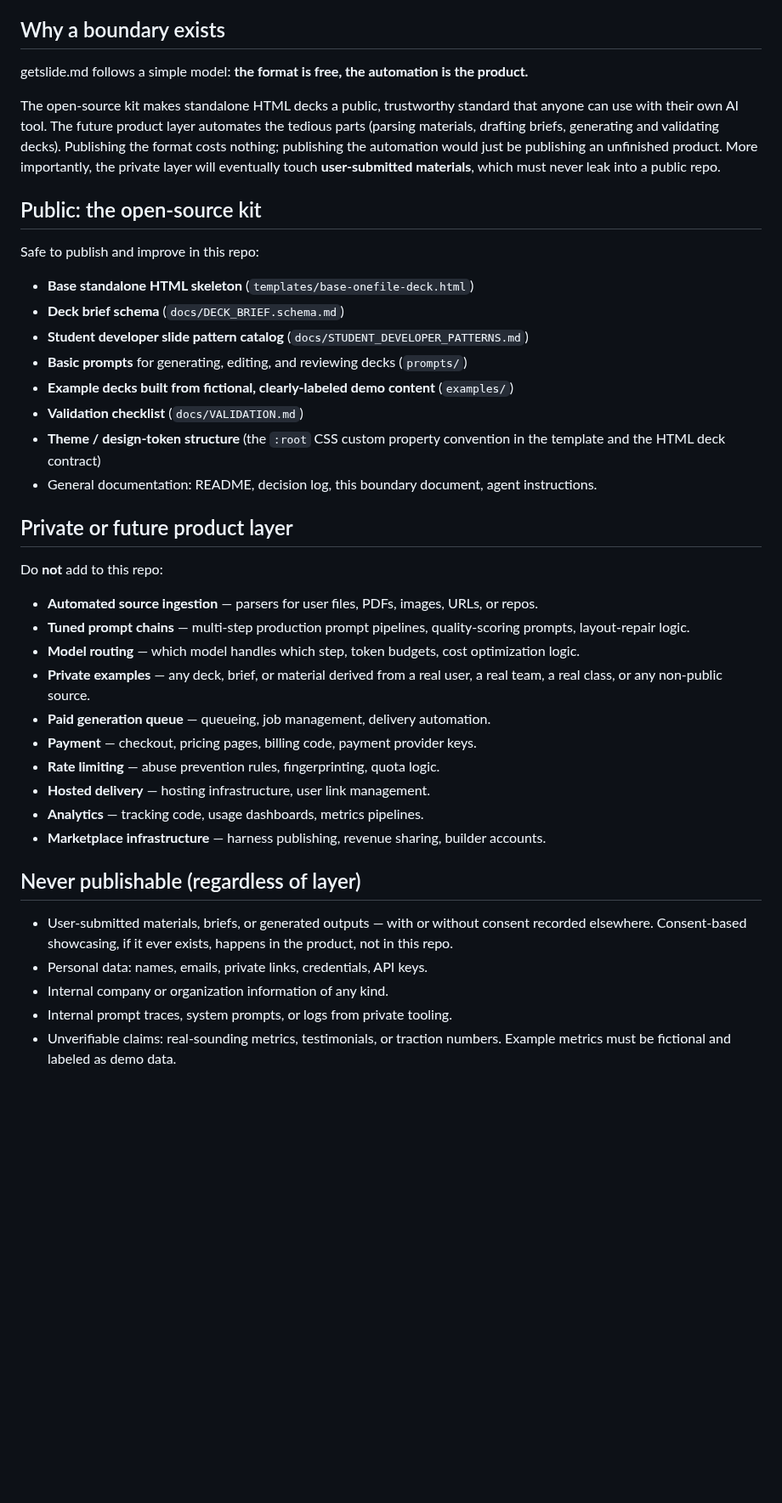
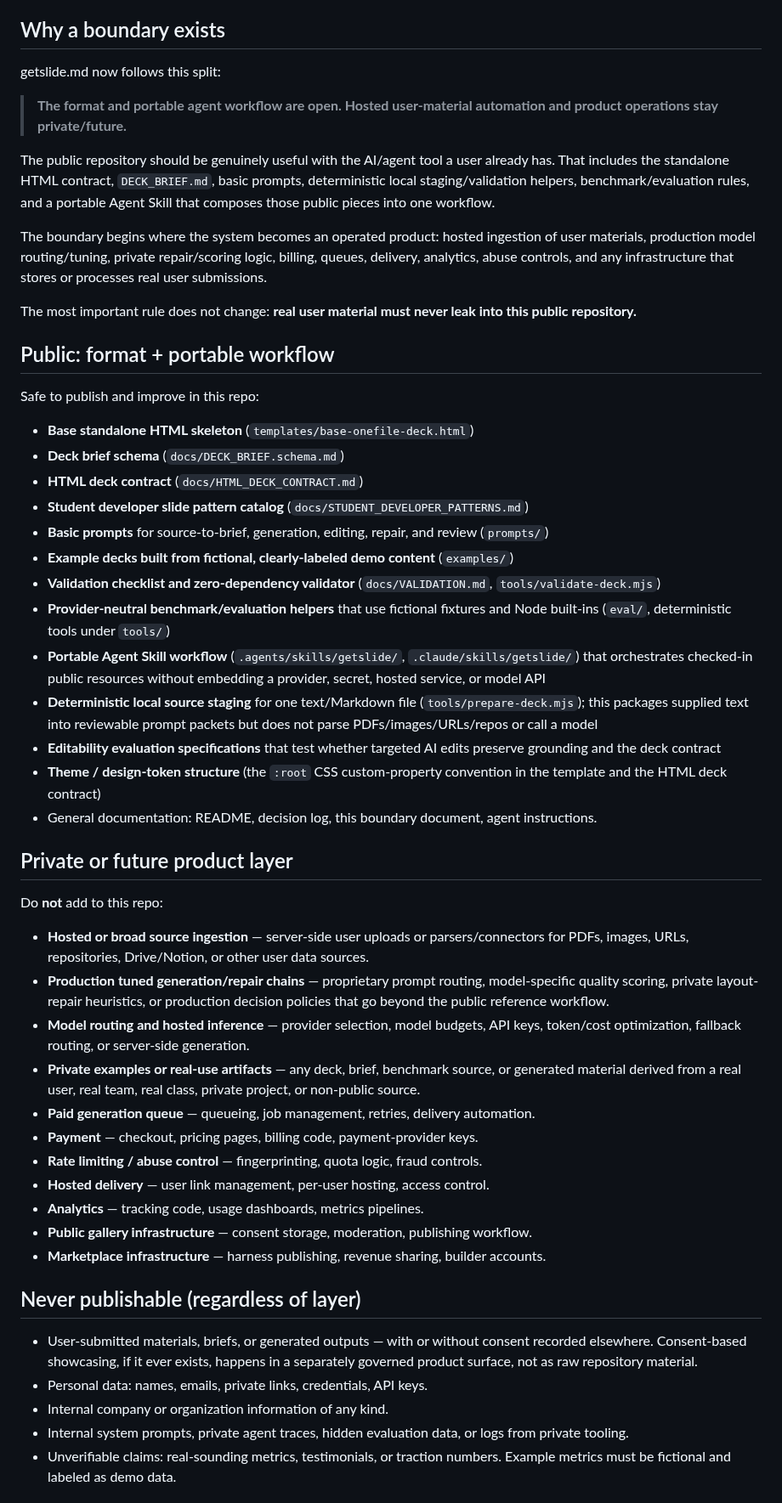
Before and after one commit to 1beenlee/getslide-md, a Markdown page: OPEN_SOURCE_BOUNDARY.md, the part around one of its changes. Shown at 85% size. GitHub-like rendering; blank space fills up the shorter version.

Commit message:
docs: redefine open boundary around portable agent workflow

```diff
--- a/OPEN_SOURCE_BOUNDARY.md
+++ b/OPEN_SOURCE_BOUNDARY.md
@@ -4,44 +4,56 @@ This document defines what belongs in this public repository and what must stay
 
 ## Why a boundary exists
 
-getslide.md follows a simple model: **the format is free, the automation is the product.**
+getslide.md now follows this split:
 
-The open-source kit makes standalone HTML decks a public, trustworthy standard that anyone can use with their own AI tool. The future product layer automates the tedious parts (parsing materials, drafting briefs, generating and validating decks). Publishing the format costs nothing; publishing the automation would just be publishing an unfinished product. More importantly, the private layer will eventually touch **user-submitted materials**, which must never leak into a public repo.
+> **The format and portable agent workflow are open. Hosted user-material automation and product operations stay private/future.**
 
-## Public: the open-source kit
+The public repository should be genuinely useful with the AI/agent tool a user already has. That includes the standalone HTML contract, `DECK_BRIEF.md`, basic prompts, deterministic local staging/validation helpers, benchmark/evaluation rules, and a portable Agent Skill that composes those public pieces into one workflow.
+
+The boundary begins where the system becomes an operated product: hosted ingestion of user materials, production model routing/tuning, private repair/scoring logic, billing, queues, delivery, analytics, abuse controls, and any infrastructure that stores or processes real user submissions.
+
+The most important rule does not change: **real user material must never leak into this public repository.**
+
+## Public: format + portable workflow
 
 Safe to publish and improve in this repo:
 
 - **Base standalone HTML skeleton** (`templates/base-onefile-deck.html`)
 - **Deck brief schema** (`docs/DECK_BRIEF.schema.md`)
+- **HTML deck contract** (`docs/HTML_DECK_CONTRACT.md`)
 - **Student developer slide pattern catalog** (`docs/STUDENT_DEVELOPER_PATTERNS.md`)
-- **Basic prompts** for generating, editing, and reviewing decks (`prompts/`)
+- **Basic prompts** for source-to-brief, generation, editing, repair, and review (`prompts/`)
 - **Example decks built from fictional, clearly-labeled demo content** (`examples/`)
-- **Validation checklist** (`docs/VALIDATION.md`)
-- **Theme / design-token structure** (the `:root` CSS custom property convention in the template and the HTML deck contract)
+- **Validation checklist and zero-dependency validator** (`docs/VALIDATION.md`, `tools/validate-deck.mjs`)
+- **Provider-neutral benchmark/evaluation helpers** that use fictional fixtures and Node built-ins (`eval/`, deterministic tools under `tools/`)
+- **Portable Agent Skill workflow** (`.agents/skills/getslide/`, `.claude/skills/getslide/`) that orchestrates checked-in public resources without embedding a provider, secret, hosted service, or model API
+- **Deterministic local source staging** for one text/Markdown file (`tools/prepare-deck.mjs`); this packages supplied text into reviewable prompt packets but does not parse PDFs/images/URLs/repos or call a model
+- **Editability evaluation specifications** that test whether targeted AI edits preserve grounding and the deck contract
+- **Theme / design-token structure** (the `:root` CSS custom-property convention in the template and the HTML deck contract)
 - General documentation: README, decision log, this boundary document, agent instructions.
 
 ## Private or future product layer
 
 Do **not** add to this repo:
 
-- **Automated source ingestion** — parsers for user files, PDFs, images, URLs, or repos.
-- **Tuned prompt chains** — multi-step production prompt pipelines, quality-scoring prompts, layout-repair logic.
-- **Model routing** — which model handles which step, token budgets, cost optimization logic.
-- **Private examples** — any deck, brief, or material derived from a real user, a real team, a real class, or any non-public source.
-- **Paid generation queue** — queueing, job management, delivery automation.
-- **Payment** — checkout, pricing pages, billing code, payment provider keys.
-- **Rate limiting** — abuse prevention rules, fingerprinting, quota logic.
-- **Hosted delivery** — hosting infrastructure, user link management.
+- **Hosted or broad source ingestion** — server-side user uploads or parsers/connectors for PDFs, images, URLs, repositories, Drive/Notion, or other user data sources.
+- **Production tuned generation/repair chains** — proprietary prompt routing, model-specific quality scoring, private layout-repair heuristics, or production decision policies that go beyond the public reference workflow.
+- **Model routing and hosted inference** — provider selection, model budgets, API keys, token/cost optimization, fallback routing, or server-side generation.
+- **Private examples or real-use artifacts** — any deck, brief, benchmark source, or generated material derived from a real user, real team, real class, private project, or non-public source.
+- **Paid generation queue** — queueing, job management, retries, delivery automation.
+- **Payment** — checkout, pricing pages, billing code, payment-provider keys.
+- **Rate limiting / abuse control** — fingerprinting, quota logic, fraud controls.
+- **Hosted delivery** — user link management, per-user hosting, access control.
 - **Analytics** — tracking code, usage dashboards, metrics pipelines.
+- **Public gallery infrastructure** — consent storage, moderation, publishing workflow.
 - **Marketplace infrastructure** — harness publishing, revenue sharing, builder accounts.
 
 ## Never publishable (regardless of layer)
 
-- User-submitted materials, briefs, or generated outputs — with or without consent recorded elsewhere. Consent-based showcasing, if it ever exists, happens in the product, not in this repo.
+- User-submitted materials, briefs, or generated outputs — with or without consent recorded elsewhere. Consent-based showcasing, if it ever exists, happens in a separately governed product surface, not as raw repository material.
 - Personal data: names, emails, private links, credentials, API keys.
 - Internal company or organization information of any kind.
-- Internal prompt traces, system prompts, or logs from private tooling.
+- Internal system prompts, private agent traces, hidden evaluation data, or logs from private tooling.
 - Unverifiable claims: real-sounding metrics, testimonials, or traction numbers. Example metrics must be fictional and labeled as demo data.
 
 ## Contributor quick test
```
Also changed, not shown: other parts of OPEN_SOURCE_BOUNDARY.md (+5 -4 lines).
